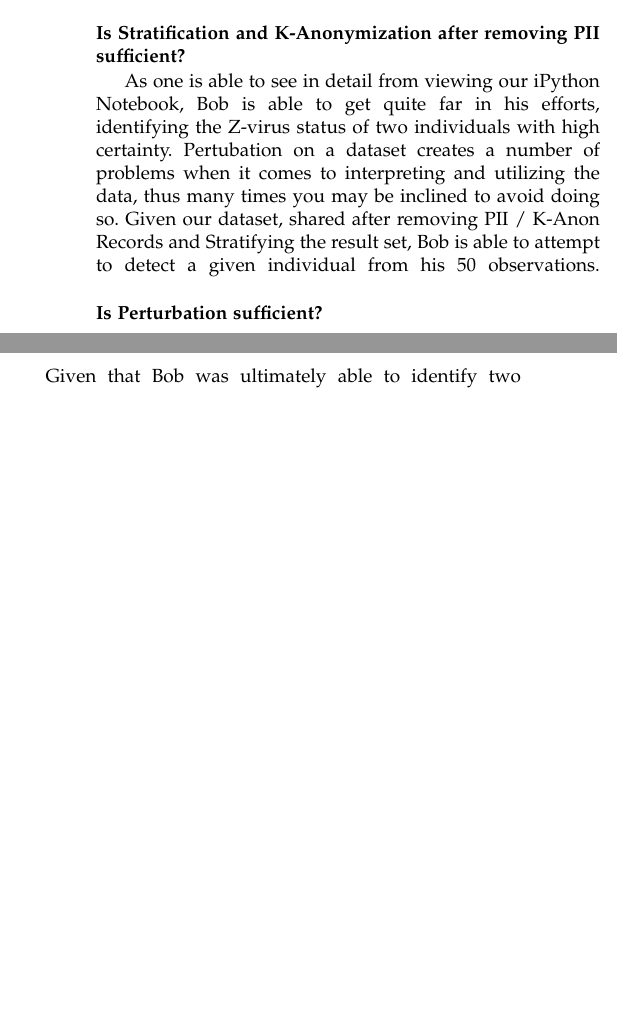
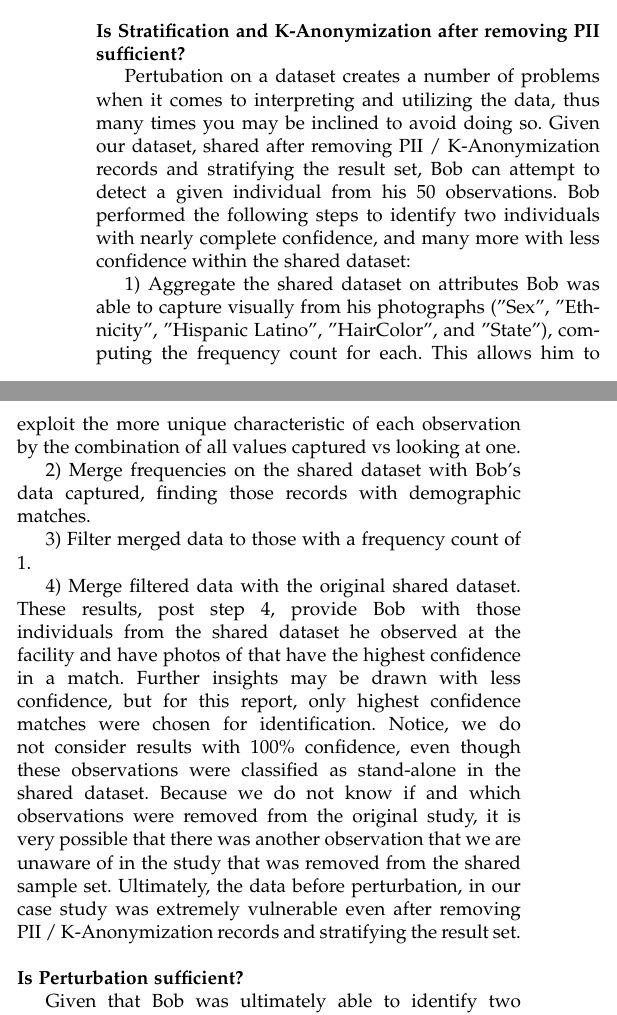
Before and after one commit to amfrye777/MSDS7349_AnonymizingData, a LaTeX paper (Frye_Smith_Vitovsky_AnonymizingDataProject.tex): two parts of the columns of page 6 of 8 before the commit and two parts of the columns of page 6 of 9 after it, joined at a grey line, cut so that both start at the same text, the shorter picture padded with empty space. Compiled offline with pdfLaTeX.

Commit message:
Updated Alex's section

```diff
--- a/Frye_Smith_Vitovsky_AnonymizingDataProject.tex
+++ b/Frye_Smith_Vitovsky_AnonymizingDataProject.tex
@@ -710,7 +710,16 @@ To produce an example dataset of this visual attack, we randomly selected 50 rec
 
 \noindent \textbf {Is Stratification and K-Anonymization after removing PII sufficient?}
 
-As one is able to see in detail from viewing our iPython Notebook, Bob is able to get quite far in his efforts, identifying the Z-virus status of two individuals with high certainty.  Pertubation on a dataset creates a number of problems when it comes to interpreting and utilizing the data, thus many times you may be inclined to avoid doing so. Given our dataset, shared after removing PII / K-Anon Records and Stratifying the result set, Bob is able to attempt to detect a given individual from his 50 observations.\linebreak
+Pertubation on a dataset creates a number of problems when it comes to interpreting and utilizing the data, thus many times you may be inclined to avoid doing so. Given our dataset, shared after removing PII / K-Anonymization records and stratifying the result set, Bob can attempt to detect a given individual from his 50 observations. Bob performed the following steps to identify two individuals with nearly complete confidence, and many more with less confidence within the shared dataset:
+
+1) Aggregate the shared dataset on attributes Bob was able to capture visually from his photographs ("Sex", "Ethnicity", "Hispanic Latino", "HairColor", and "State"), computing the frequency count for each. This allows him to exploit the more unique characteristic of each observation by the combination of all values captured vs looking at one.
+
+2) Merge frequencies on the shared dataset with Bob’s data captured, finding those records with demographic matches.
+
+3) Filter merged data to those with a frequency count of 1.
+
+4) Merge filtered data with the original shared dataset.
+These results, post step 4, provide Bob with those individuals from the shared dataset he observed at the facility and have photos of that have the highest confidence in a match. Further insights may be drawn with less confidence, but for this report, only highest confidence matches were chosen for identification. Notice, we do not consider results with 100\% confidence, even though these observations were classified as stand-alone in the shared dataset. Because we do not know if and which observations were removed from the original study, it is very possible that there was another observation that we are unaware of in the study that was removed from the shared sample set. Ultimately, the data before perturbation, in our case study was extremely vulnerable even after removing PII / K-Anonymization records and stratifying the result set. \linebreak
 
 \noindent \textbf{Is Perturbation sufficient?}
 
```
Also changed, not shown: Frye_Smith_Vitovsky_AnonymizingDataProject.pdf, 2 other files.
